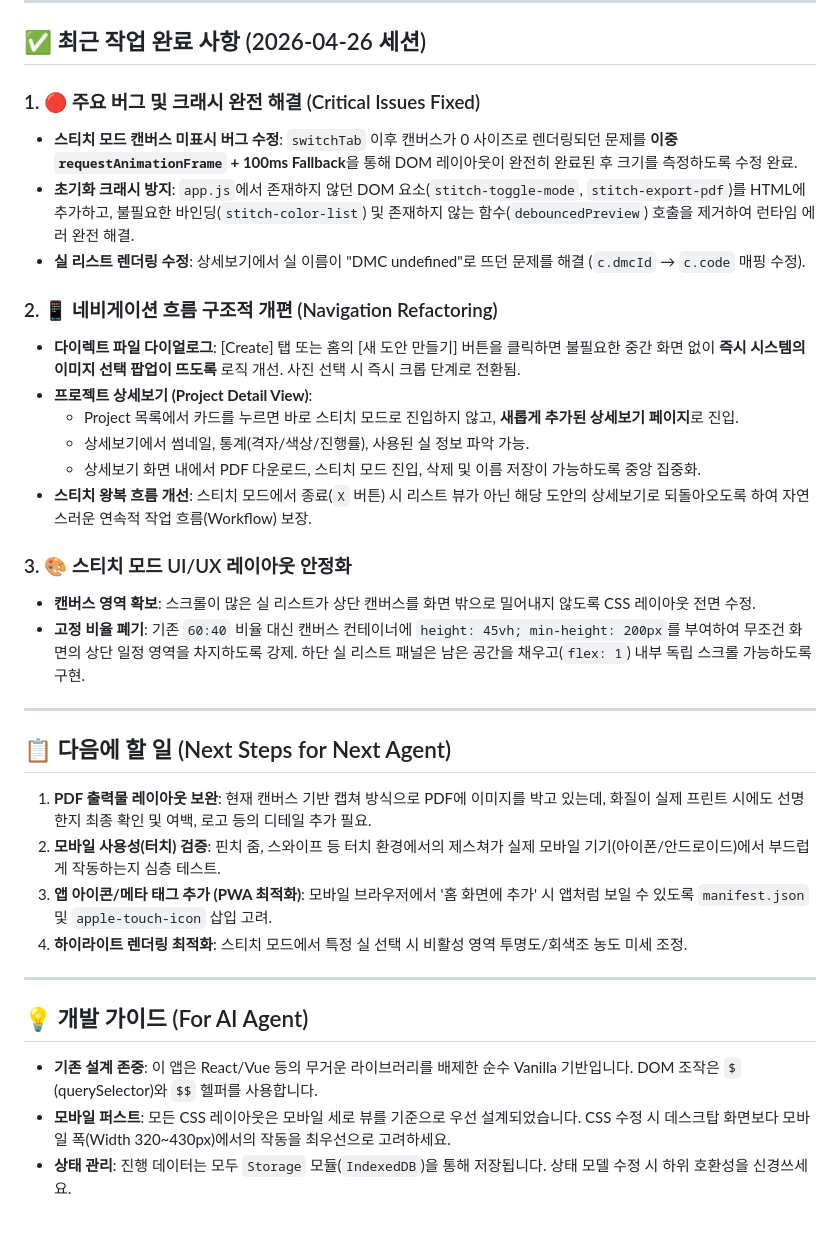
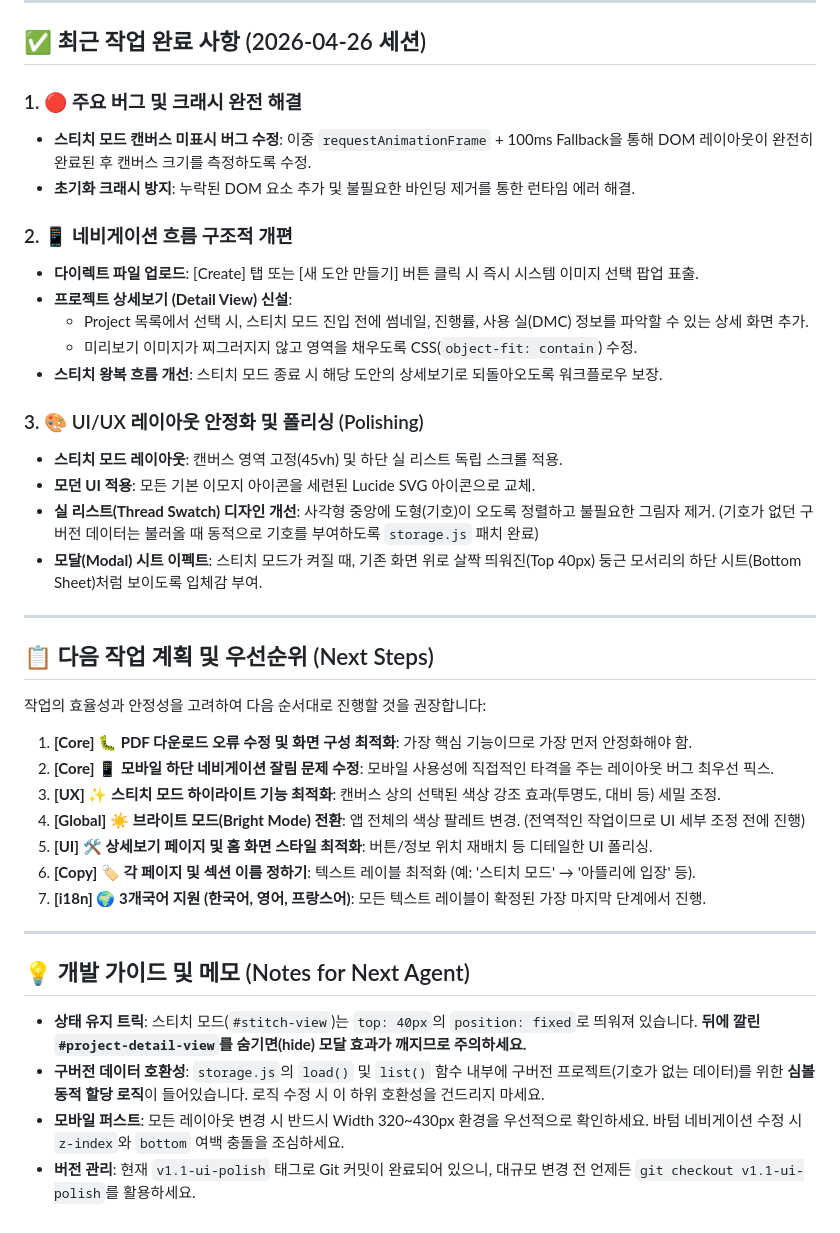
Before and after one commit to dooook-kr/angels-stitch, a Markdown page: handover.md, the part around the change. Drawn GitHub-style.

Commit message:
docs: update handover.md for next session (prioritized tasks and notes)

```diff
--- a/handover.md
+++ b/handover.md
@@ -6,35 +6,41 @@
 
 ## ✅ 최근 작업 완료 사항 (2026-04-26 세션)
 
-### 1. 🔴 주요 버그 및 크래시 완전 해결 (Critical Issues Fixed)
-* **스티치 모드 캔버스 미표시 버그 수정**: `switchTab` 이후 캔버스가 0 사이즈로 렌더링되던 문제를 **이중 `requestAnimationFrame` + 100ms Fallback**을 통해 DOM 레이아웃이 완전히 완료된 후 크기를 측정하도록 수정 완료.
-* **초기화 크래시 방지**: `app.js`에서 존재하지 않던 DOM 요소(`stitch-toggle-mode`, `stitch-export-pdf`)를 HTML에 추가하고, 불필요한 바인딩(`stitch-color-list`) 및 존재하지 않는 함수(`debouncedPreview`) 호출을 제거하여 런타임 에러 완전 해결.
-* **실 리스트 렌더링 수정**: 상세보기에서 실 이름이 "DMC undefined"로 뜨던 문제를 해결 (`c.dmcId` → `c.code` 매핑 수정).
+### 1. 🔴 주요 버그 및 크래시 완전 해결
+* **스티치 모드 캔버스 미표시 버그 수정**: 이중 `requestAnimationFrame` + 100ms Fallback을 통해 DOM 레이아웃이 완전히 완료된 후 캔버스 크기를 측정하도록 수정.
+* **초기화 크래시 방지**: 누락된 DOM 요소 추가 및 불필요한 바인딩 제거를 통한 런타임 에러 해결.
 
-### 2. 📱 네비게이션 흐름 구조적 개편 (Navigation Refactoring)
-* **다이렉트 파일 다이얼로그**: [Create] 탭 또는 홈의 [새 도안 만들기] 버튼을 클릭하면 불필요한 중간 화면 없이 **즉시 시스템의 이미지 선택 팝업이 뜨도록** 로직 개선. 사진 선택 시 즉시 크롭 단계로 전환됨.
-* **프로젝트 상세보기 (Project Detail View)**:
-  * Project 목록에서 카드를 누르면 바로 스티치 모드로 진입하지 않고, **새롭게 추가된 상세보기 페이지**로 진입.
-  * 상세보기에서 썸네일, 통계(격자/색상/진행률), 사용된 실 정보 파악 가능.
-  * 상세보기 화면 내에서 PDF 다운로드, 스티치 모드 진입, 삭제 및 이름 저장이 가능하도록 중앙 집중화.
-* **스티치 왕복 흐름 개선**: 스티치 모드에서 종료(`X` 버튼) 시 리스트 뷰가 아닌 해당 도안의 상세보기로 되돌아오도록 하여 자연스러운 연속적 작업 흐름(Workflow) 보장.
+### 2. 📱 네비게이션 흐름 구조적 개편
+* **다이렉트 파일 업로드**: [Create] 탭 또는 [새 도안 만들기] 버튼 클릭 시 즉시 시스템 이미지 선택 팝업 표출.
+* **프로젝트 상세보기 (Detail View) 신설**:
+  * Project 목록에서 선택 시, 스티치 모드 진입 전에 썸네일, 진행률, 사용 실(DMC) 정보를 파악할 수 있는 상세 화면 추가.
+  * 미리보기 이미지가 찌그러지지 않고 영역을 채우도록 CSS(`object-fit: contain`) 수정.
+* **스티치 왕복 흐름 개선**: 스티치 모드 종료 시 해당 도안의 상세보기로 되돌아오도록 워크플로우 보장.
 
-### 3. 🎨 스티치 모드 UI/UX 레이아웃 안정화
-* **캔버스 영역 확보**: 스크롤이 많은 실 리스트가 상단 캔버스를 화면 밖으로 밀어내지 않도록 CSS 레이아웃 전면 수정.
-* **고정 비율 폐기**: 기존 `60:40` 비율 대신 캔버스 컨테이너에 `height: 45vh; min-height: 200px`를 부여하여 무조건 화면의 상단 일정 영역을 차지하도록 강제. 하단 실 리스트 패널은 남은 공간을 채우고(`flex: 1`) 내부 독립 스크롤 가능하도록 구현.
+### 3. 🎨 UI/UX 레이아웃 안정화 및 폴리싱 (Polishing)
+* **스티치 모드 레이아웃**: 캔버스 영역 고정(45vh) 및 하단 실 리스트 독립 스크롤 적용.
+* **모던 UI 적용**: 모든 기본 이모지 아이콘을 세련된 Lucide SVG 아이콘으로 교체.
+* **실 리스트(Thread Swatch) 디자인 개선**: 사각형 중앙에 도형(기호)이 오도록 정렬하고 불필요한 그림자 제거. (기호가 없던 구버전 데이터는 불러올 때 동적으로 기호를 부여하도록 `storage.js` 패치 완료)
+* **모달(Modal) 시트 이펙트**: 스티치 모드가 켜질 때, 기존 화면 위로 살짝 띄워진(Top 40px) 둥근 모서리의 하단 시트(Bottom Sheet)처럼 보이도록 입체감 부여.
 
 ---
 
-## 📋 다음에 할 일 (Next Steps for Next Agent)
+## 📋 다음 작업 계획 및 우선순위 (Next Steps)
 
-1. **PDF 출력물 레이아웃 보완**: 현재 캔버스 기반 캡쳐 방식으로 PDF에 이미지를 박고 있는데, 화질이 실제 프린트 시에도 선명한지 최종 확인 및 여백, 로고 등의 디테일 추가 필요.
-2. **모바일 사용성(터치) 검증**: 핀치 줌, 스와이프 등 터치 환경에서의 제스쳐가 실제 모바일 기기(아이폰/안드로이드)에서 부드럽게 작동하는지 심층 테스트.
-3. **앱 아이콘/메타 태그 추가 (PWA 최적화)**: 모바일 브라우저에서 '홈 화면에 추가' 시 앱처럼 보일 수 있도록 `manifest.json` 및 `apple-touch-icon` 삽입 고려.
-4. **하이라이트 렌더링 최적화**: 스티치 모드에서 특정 실 선택 시 비활성 영역 투명도/회색조 농도 미세 조정.
+작업의 효율성과 안정성을 고려하여 다음 순서대로 진행할 것을 권장합니다:
+
+1. **[Core] 🐛 PDF 다운로드 오류 수정 및 화면 구성 최적화**: 가장 핵심 기능이므로 가장 먼저 안정화해야 함.
+2. **[Core] 📱 모바일 하단 네비게이션 잘림 문제 수정**: 모바일 사용성에 직접적인 타격을 주는 레이아웃 버그 최우선 픽스.
+3. **[UX] ✨ 스티치 모드 하이라이트 기능 최적화**: 캔버스 상의 선택된 색상 강조 효과(투명도, 대비 등) 세밀 조정.
+4. **[Global] ☀️ 브라이트 모드(Bright Mode) 전환**: 앱 전체의 색상 팔레트 변경. (전역적인 작업이므로 UI 세부 조정 전에 진행)
+5. **[UI] 🛠 상세보기 페이지 및 홈 화면 스타일 최적화**: 버튼/정보 위치 재배치 등 디테일한 UI 폴리싱.
+6. **[Copy] 🏷 각 페이지 및 섹션 이름 정하기**: 텍스트 레이블 최적화 (예: '스티치 모드' → '아뜰리에 입장' 등).
+7. **[i18n] 🌍 3개국어 지원 (한국어, 영어, 프랑스어)**: 모든 텍스트 레이블이 확정된 가장 마지막 단계에서 진행.
 
 ---
 
-## 💡 개발 가이드 (For AI Agent)
-* **기존 설계 존중**: 이 앱은 React/Vue 등의 무거운 라이브러리를 배제한 순수 Vanilla 기반입니다. DOM 조작은 `$` (querySelector)와 `$$` 헬퍼를 사용합니다.
-* **모바일 퍼스트**: 모든 CSS 레이아웃은 모바일 세로 뷰를 기준으로 우선 설계되었습니다. CSS 수정 시 데스크탑 화면보다 모바일 폭(Width 320~430px)에서의 작동을 최우선으로 고려하세요.
-* **상태 관리**: 진행 데이터는 모두 `Storage` 모듈(`IndexedDB`)을 통해 저장됩니다. 상태 모델 수정 시 하위 호환성을 신경쓰세요.
+## 💡 개발 가이드 및 메모 (Notes for Next Agent)
+* **상태 유지 트릭**: 스티치 모드(`#stitch-view`)는 `top: 40px`의 `position: fixed`로 띄워져 있습니다. **뒤에 깔린 `#project-detail-view`를 숨기면(hide) 모달 효과가 깨지므로 주의하세요.**
+* **구버전 데이터 호환성**: `storage.js`의 `load()` 및 `list()` 함수 내부에 구버전 프로젝트(기호가 없는 데이터)를 위한 **심볼 동적 할당 로직**이 들어있습니다. 로직 수정 시 이 하위 호환성을 건드리지 마세요.
+* **모바일 퍼스트**: 모든 레이아웃 변경 시 반드시 Width 320~430px 환경을 우선적으로 확인하세요. 바텀 네비게이션 수정 시 `z-index`와 `bottom` 여백 충돌을 조심하세요.
+* **버전 관리**: 현재 `v1.1-ui-polish` 태그로 Git 커밋이 완료되어 있으니, 대규모 변경 전 언제든 `git checkout v1.1-ui-polish`를 활용하세요.
```
